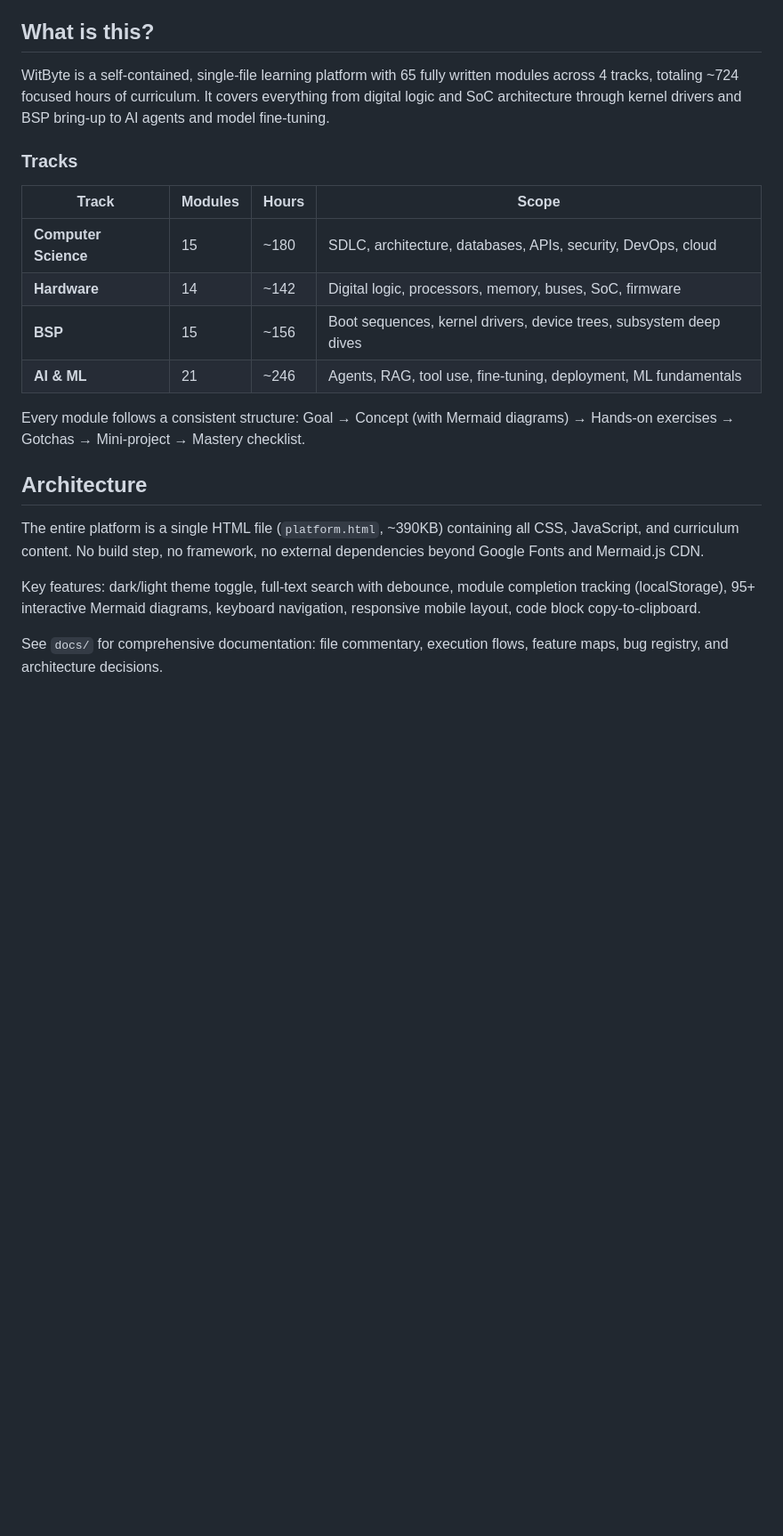
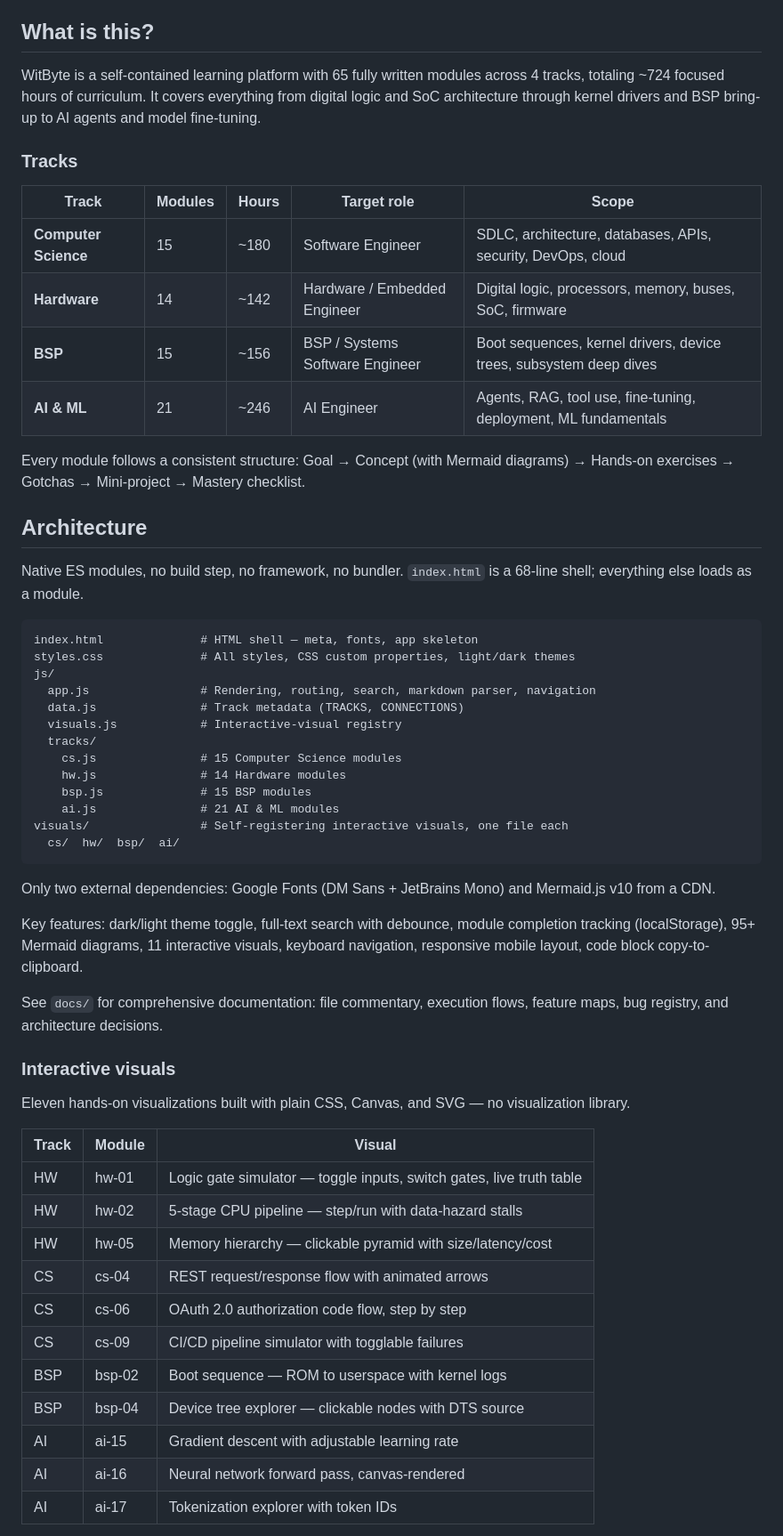
Before and after one commit to Aishakauser/witbyte, a Markdown page: README.md, the part around one of its changes. Shown at 89% size. Rendered like a GitHub page; blank space fills up the shorter version.

````diff
--- a/README.md
+++ b/README.md
@@ -6,24 +6,60 @@
 
 ## What is this?
 
-WitByte is a self-contained, single-file learning platform with 65 fully written modules across 4 tracks, totaling ~724 focused hours of curriculum. It covers everything from digital logic and SoC architecture through kernel drivers and BSP bring-up to AI agents and model fine-tuning.
+WitByte is a self-contained learning platform with 65 fully written modules across 4 tracks, totaling ~724 focused hours of curriculum. It covers everything from digital logic and SoC architecture through kernel drivers and BSP bring-up to AI agents and model fine-tuning.
 
 ### Tracks
 
-| Track | Modules | Hours | Scope |
-|-------|---------|-------|-------|
-| **Computer Science** | 15 | ~180 | SDLC, architecture, databases, APIs, security, DevOps, cloud |
-| **Hardware** | 14 | ~142 | Digital logic, processors, memory, buses, SoC, firmware |
-| **BSP** | 15 | ~156 | Boot sequences, kernel drivers, device trees, subsystem deep dives |
-| **AI & ML** | 21 | ~246 | Agents, RAG, tool use, fine-tuning, deployment, ML fundamentals |
+| Track | Modules | Hours | Target role | Scope |
+|-------|---------|-------|-------------|-------|
+| **Computer Science** | 15 | ~180 | Software Engineer | SDLC, architecture, databases, APIs, security, DevOps, cloud |
+| **Hardware** | 14 | ~142 | Hardware / Embedded Engineer | Digital logic, processors, memory, buses, SoC, firmware |
+| **BSP** | 15 | ~156 | BSP / Systems Software Engineer | Boot sequences, kernel drivers, device trees, subsystem deep dives |
+| **AI & ML** | 21 | ~246 | AI Engineer | Agents, RAG, tool use, fine-tuning, deployment, ML fundamentals |
 
 Every module follows a consistent structure: Goal → Concept (with Mermaid diagrams) → Hands-on exercises → Gotchas → Mini-project → Mastery checklist.
 
 ## Architecture
 
-The entire platform is a single HTML file (`platform.html`, ~390KB) containing all CSS, JavaScript, and curriculum content. No build step, no framework, no external dependencies beyond Google Fonts and Mermaid.js CDN.
+Native ES modules, no build step, no framework, no bundler. `index.html` is a 68-line shell; everything else loads as a module.
 
-Key features: dark/light theme toggle, full-text search with debounce, module completion tracking (localStorage), 95+ interactive Mermaid diagrams, keyboard navigation, responsive mobile layout, code block copy-to-clipboard.
+```
+index.html              # HTML shell — meta, fonts, app skeleton
+styles.css              # All styles, CSS custom properties, light/dark themes
+js/
+  app.js                # Rendering, routing, search, markdown parser, navigation
+  data.js               # Track metadata (TRACKS, CONNECTIONS)
+  visuals.js            # Interactive-visual registry
+  tracks/
+    cs.js               # 15 Computer Science modules
+    hw.js               # 14 Hardware modules
+    bsp.js              # 15 BSP modules
+    ai.js               # 21 AI & ML modules
+visuals/                # Self-registering interactive visuals, one file each
+  cs/  hw/  bsp/  ai/
+```
+
+Only two external dependencies: Google Fonts (DM Sans + JetBrains Mono) and Mermaid.js v10 from a CDN.
+
+Key features: dark/light theme toggle, full-text search with debounce, module completion tracking (localStorage), 95+ Mermaid diagrams, 11 interactive visuals, keyboard navigation, responsive mobile layout, code block copy-to-clipboard.
 
 See `docs/` for comprehensive documentation: file commentary, execution flows, feature maps, bug registry, and architecture decisions.
 
+### Interactive visuals
+
+Eleven hands-on visualizations built with plain CSS, Canvas, and SVG — no visualization library.
+
+| Track | Module | Visual |
+|-------|--------|--------|
+| HW | hw-01 | Logic gate simulator — toggle inputs, switch gates, live truth table |
+| HW | hw-02 | 5-stage CPU pipeline — step/run with data-hazard stalls |
+| HW | hw-05 | Memory hierarchy — clickable pyramid with size/latency/cost |
+| CS | cs-04 | REST request/response flow with animated arrows |
+| CS | cs-06 | OAuth 2.0 authorization code flow, step by step |
+| CS | cs-09 | CI/CD pipeline simulator with togglable failures |
+| BSP | bsp-02 | Boot sequence — ROM to userspace with kernel logs |
+| BSP | bsp-04 | Device tree explorer — clickable nodes with DTS source |
+| AI | ai-15 | Gradient descent with adjustable learning rate |
+| AI | ai-16 | Neural network forward pass, canvas-rendered |
+| AI | ai-17 | Tokenization explorer with token IDs |
+
````
Also changed, not shown: other parts of README.md (+23 -21 lines).
